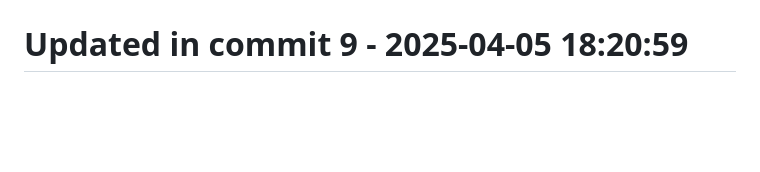
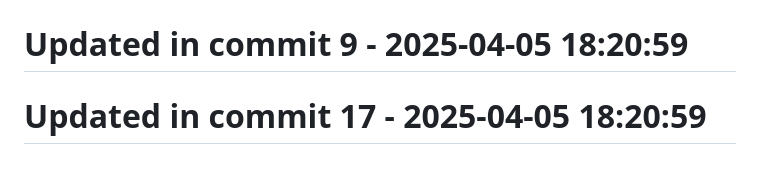
Before and after one commit to llamasearchai/llamarag, a Markdown page: README.md, the part around the change. Rendered like a GitHub page; blank space fills up the shorter version.

```diff
--- a/README.md
+++ b/README.md
@@ -194,3 +194,5 @@ This project is licensed under the MIT License - see the LICENSE file for detail
 # Updated in commit 1 - 2025-04-05 18:20:59
 
 # Updated in commit 9 - 2025-04-05 18:20:59
+
+# Updated in commit 17 - 2025-04-05 18:20:59
```
